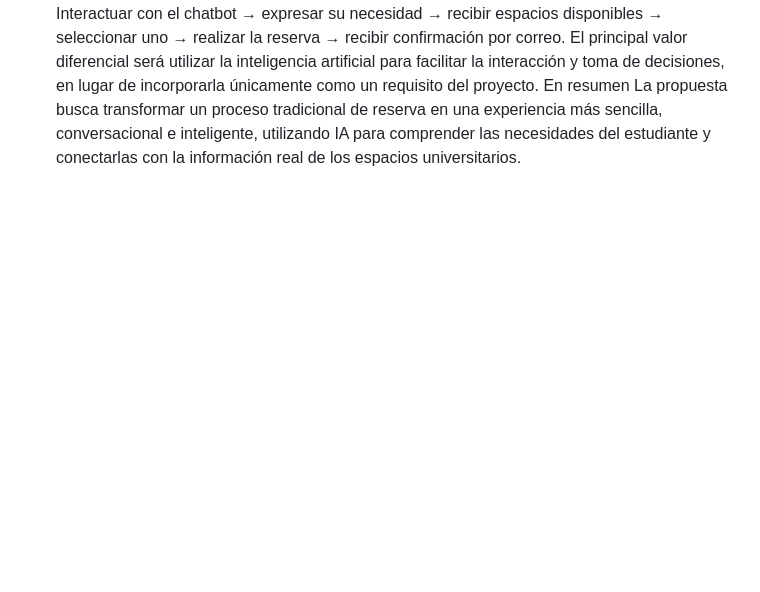
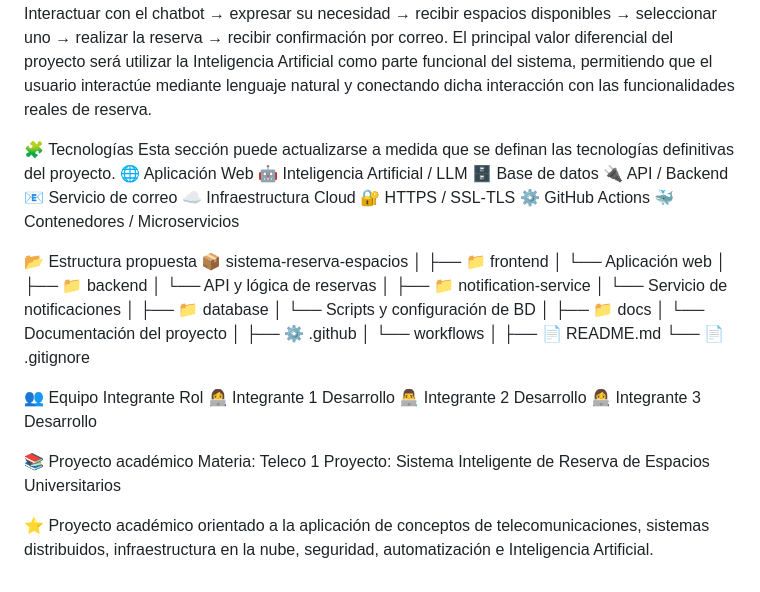
Before and after one commit to vivian1143/Sistema-inteligente-de-Reserva-de-Espacios-Universitarios, a Markdown page: README.md, the part around one of its changes. Rendered like a GitHub page; blank space fills up the shorter version.

```diff
--- a/README.md
+++ b/README.md
@@ -46,4 +165,55 @@ Se espera obtener un prototipo funcional donde el estudiante pueda:
 Interactuar con el chatbot → expresar su necesidad → recibir espacios disponibles → seleccionar uno → realizar la reserva → recibir confirmación por correo.
-El principal valor diferencial será utilizar la inteligencia artificial para facilitar la interacción y toma de decisiones, en lugar de incorporarla únicamente como un requisito del proyecto.
-En resumen
-La propuesta busca transformar un proceso tradicional de reserva en una experiencia más sencilla, conversacional e inteligente, utilizando IA para comprender las necesidades del estudiante y conectarlas con la información real de los espacios universitarios.
+El principal valor diferencial del proyecto será utilizar la Inteligencia Artificial como parte funcional del sistema, permitiendo que el usuario interactúe mediante lenguaje natural y conectando dicha interacción con las funcionalidades reales de reserva.
+
+🧩 Tecnologías
+Esta sección puede actualizarse a medida que se definan las tecnologías definitivas del proyecto.
+🌐 Aplicación Web
+🤖 Inteligencia Artificial / LLM
+🗄️ Base de datos
+🔌 API / Backend
+📧 Servicio de correo
+☁️ Infraestructura Cloud
+🔐 HTTPS / SSL-TLS
+⚙️ GitHub Actions
+🐳 Contenedores / Microservicios
+
+📂 Estructura propuesta
+📦 sistema-reserva-espacios
+│
+├── 📁 frontend
+│   └── Aplicación web
+│
+├── 📁 backend
+│   └── API y lógica de reservas
+│
+├── 📁 notification-service
+│   └── Servicio de notificaciones
+│
+├── 📁 database
+│   └── Scripts y configuración de BD
+│
+├── 📁 docs
+│   └── Documentación del proyecto
+│
+├── ⚙️ .github
+│   └── workflows
+│
+├── 📄 README.md
+└── 📄 .gitignore
+
+👥 Equipo
+Integrante
+Rol
+👩‍💻 Integrante 1
+Desarrollo
+👨‍💻 Integrante 2
+Desarrollo
+👩‍💻 Integrante 3
+Desarrollo
+
+
+📚 Proyecto académico
+Materia: Teleco 1
+Proyecto: Sistema Inteligente de Reserva de Espacios Universitarios
+
+⭐ Proyecto académico orientado a la aplicación de conceptos de telecomunicaciones, sistemas distribuidos, infraestructura en la nube, seguridad, automatización e Inteligencia Artificial.
```
Also changed, not shown: other parts of README.md (+156 -37 lines).
